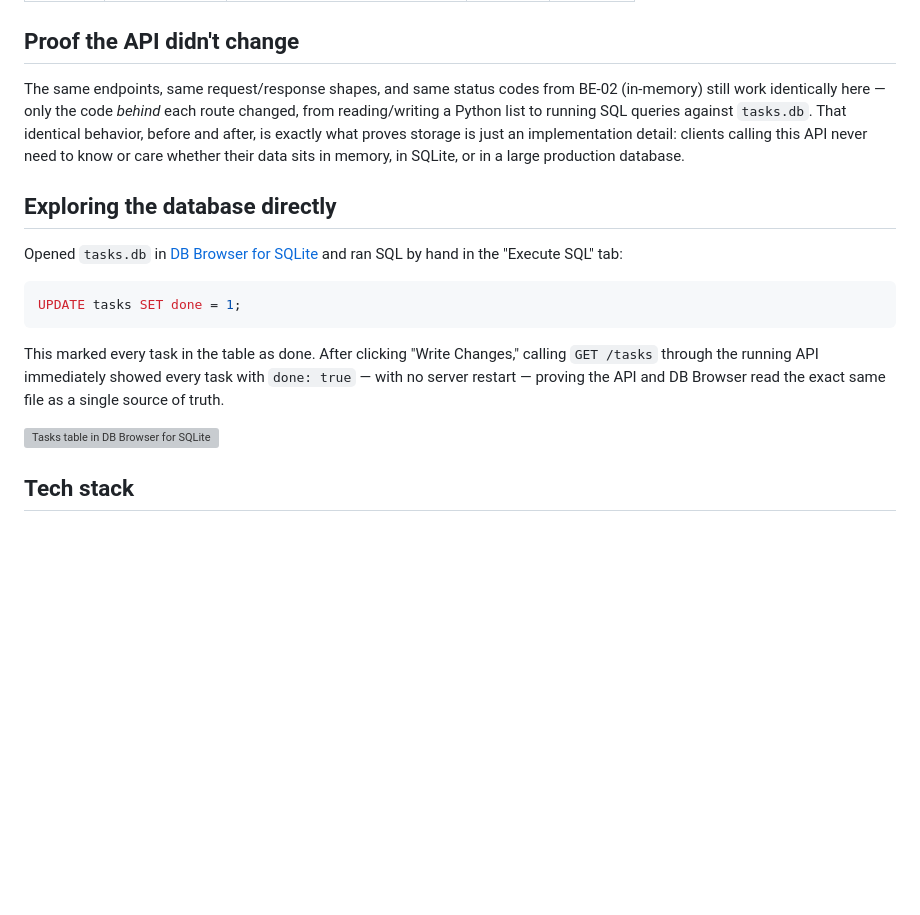
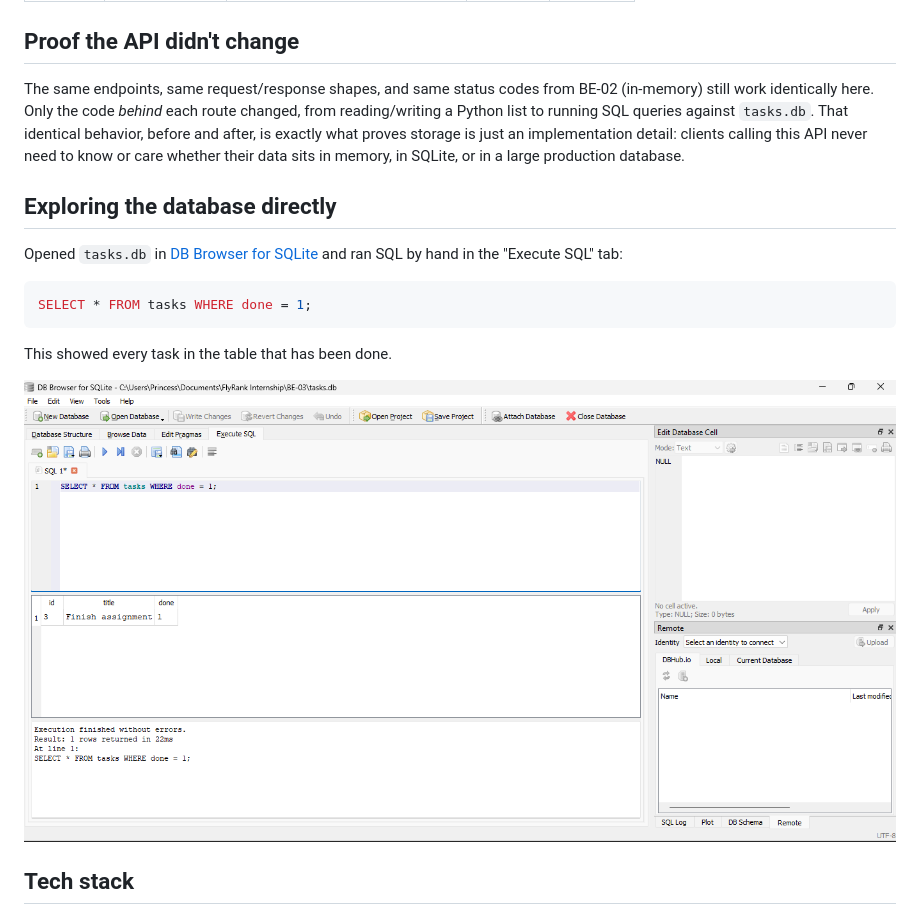
Before and after one commit to AdekolaPrincess/FlyRank, a Markdown page: BE-03/README.md, the part around one of its changes. Rendered like a GitHub page; blank space fills up the shorter version; grey boxes are pictures that could not be loaded.

Commit message:
Stage 5: database documentation

````diff
--- a/BE-03/README.md
+++ b/BE-03/README.md
@@ -35,7 +35,7 @@ Then visit `http://localhost:8000/docs` for interactive Swagger UI, or `http://l
 
 ## Proof the API didn't change
 
-The same endpoints, same request/response shapes, and same status codes from BE-02 (in-memory) still work identically here — only the code *behind* each route changed, from reading/writing a Python list to running SQL queries against `tasks.db`. That identical behavior, before and after, is exactly what proves storage is just an implementation detail: clients calling this API never need to know or care whether their data sits in memory, in SQLite, or in a large production database.
+The same endpoints, same request/response shapes, and same status codes from BE-02 (in-memory) still work identically here. Only the code *behind* each route changed, from reading/writing a Python list to running SQL queries against `tasks.db`. That identical behavior, before and after, is exactly what proves storage is just an implementation detail: clients calling this API never need to know or care whether their data sits in memory, in SQLite, or in a large production database.
 
 ## Exploring the database directly
 
@@ -43,11 +43,11 @@ Opened `tasks.db` in [DB Browser for SQLite](https://sqlitebrowser.org/) and ran
 
 ```sql
-UPDATE tasks SET done = 1;
+SELECT * FROM tasks WHERE done = 1;
 ```
 
-This marked every task in the table as done. After clicking "Write Changes," calling `GET /tasks` through the running API immediately showed every task with `done: true` — with no server restart — proving the API and DB Browser read the exact same file as a single source of truth.
+This showed every task in the table that has been done.
 
-![Tasks table in DB Browser for SQLite](swagger-screenshot.png)
+![Tasks table in DB Browser for SQLite](tasks2-screenshot.png)
 
 ## Tech stack
 
````
Also changed, not shown: other parts of BE-03/README.md (+4 -4 lines).
